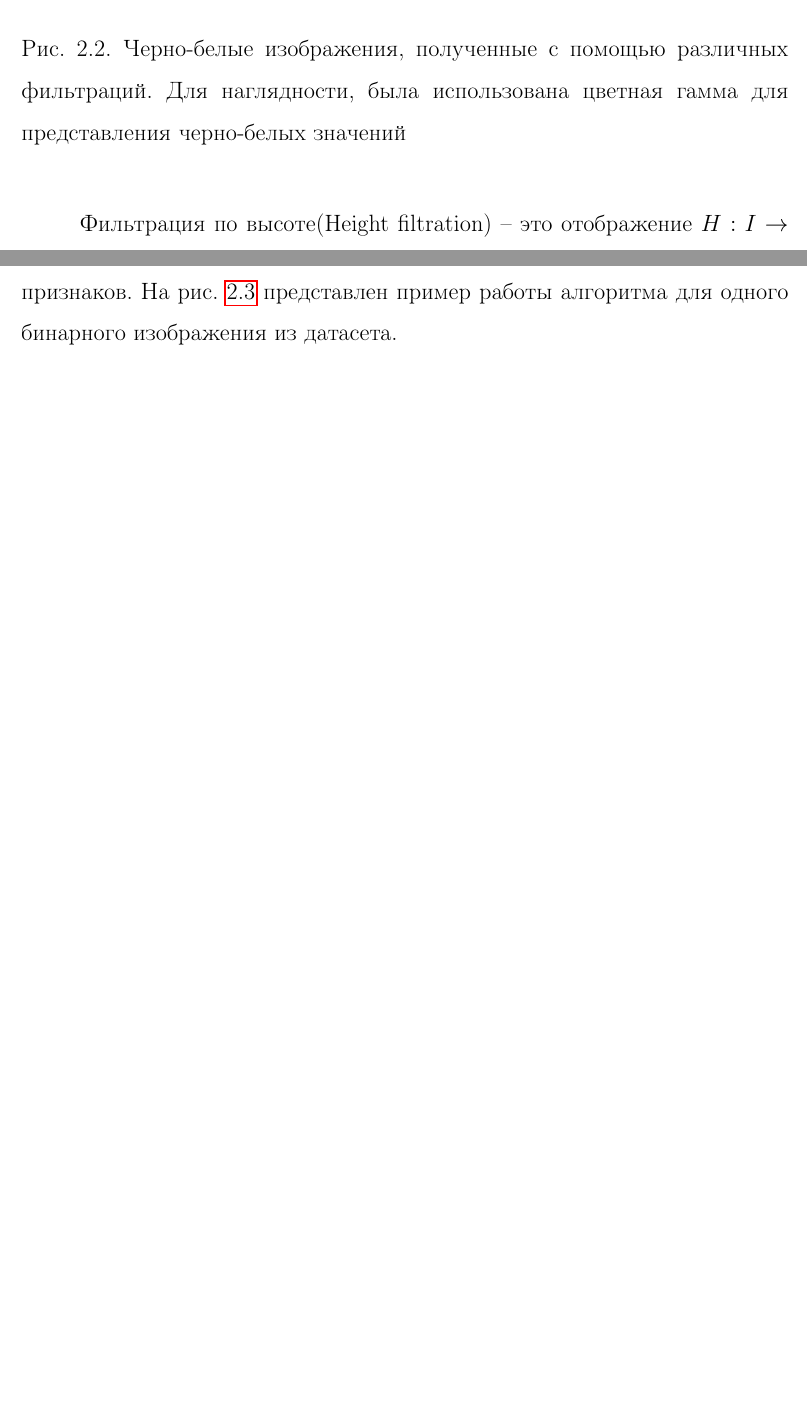
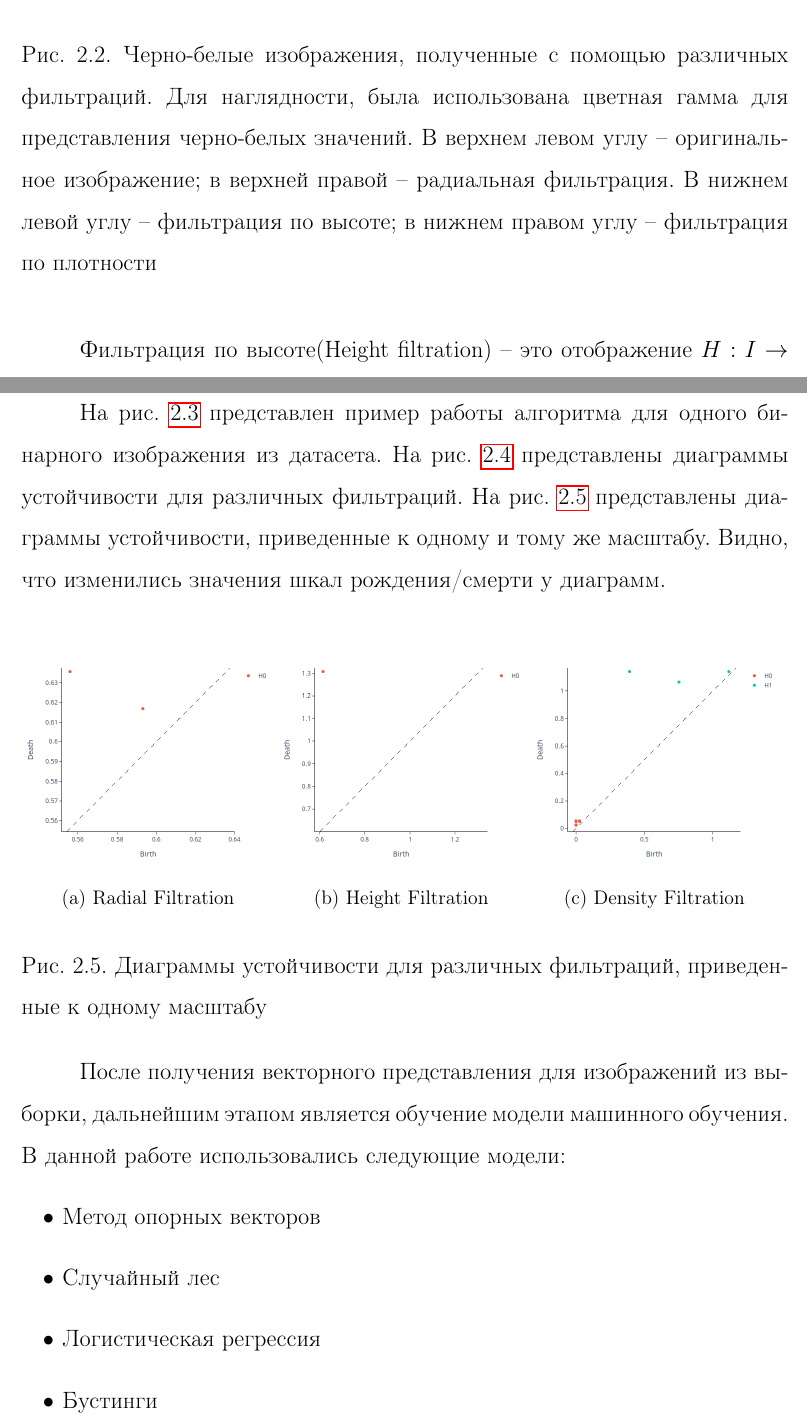
Before and after one commit to Snopoff/Bachelor-Thesis, a LaTeX thesis (ba-thesis.tex, which reads practice/classification.tex): two parts of pages 25 and 27 of 30 before the commit and two parts of pages 25 and 28 of 31 after it, joined at a grey line, cut so that both start at the same text, the shorter picture padded with empty space. Compiled offline with pdfLaTeX.

Commit message:
before leaving hometown

```diff
--- a/practice/classification.tex
+++ b/practice/classification.tex
@@ -38,8 +38,8 @@
 
 \begin{figure}[!htbp]
 	\begin{center}
-		\includegraphics[width=0.5\textwidth]{example-image-a}\\
-		\caption{Черно-белые изображения, полученные с помощью различных фильтраций. Для наглядности, была использована цветная гамма для представления черно-белых значений}
+		\includegraphics[width=0.75\textwidth]{differentFiltrations.png}\\
+		\caption{Черно-белые изображения, полученные с помощью различных фильтраций. Для наглядности, была использована цветная гамма для представления черно-белых значений. В верхнем левом углу -- оригинальное изображение; в верхней правой -- радиальная фильтрация. В нижнем левой углу -- фильтрация по высоте; в нижнем правом углу -- фильтрация по плотности}
 		\label{filtration-comparison}
 	\end{center}
 \end{figure}
@@ -78,4 +77,3 @@ H: p \mapsto
 	\end{center}
 \end{figure}
 
-Далее для каждой из полученных фильтраций вычислялись устойчивые гомологии $0$ и $1$ размерности, а по ним строились диаграммы персистентности, которые далее были приведены к одному и тому же масштабу. В свою же очередь, для каждой диаграммы вычислялись 14 признаков: персистентная энтропия и 13 амплитуд для различных векторных представлений. Таким образом, для одной картинки получалось $17 \times 2 \times 14 = 476$ признаков. На рис. \ref{example} представлен пример работы алгоритма для одного бинарного изображения из датасета.
@@ -81,0 +99,33 @@ H: p \mapsto
+	\label{persistences}
+\end{figure}
+
+ На рис. \ref{example} представлен пример работы алгоритма для одного бинарного изображения из датасета. На рис. \ref{persistences} представлены диаграммы устойчивости для различных фильтраций. На рис. \ref{scaled_persistences} представлены диаграммы устойчивости, приведенные к одному и тому же масштабу. Видно, что изменились значения шкал рождения/смерти у диаграмм.
+
+
+\begin{figure}[!htbp]
+	\begin{subfigure}{.33\textwidth}
+		\centering
+		\includegraphics[width=\linewidth]{scaled_radial_persistence.png}\\
+		\caption{Radial Filtration}
+	\end{subfigure}%
+	\begin{subfigure}{.33\textwidth}
+		\centering
+		\includegraphics[width=\linewidth]{scaled_height_persistence.png}\\
+		\caption{Height Filtration}
+	\end{subfigure}%
+	\begin{subfigure}{.33\textwidth}
+		\centering
+		\includegraphics[width=\linewidth]{scaled_density_persistence.png}\\
+		\caption{Density Filtration}
+	\end{subfigure}%
+	\caption{Диаграммы устойчивости для различных фильтраций, приведенные к одному масштабу}
+	\label{scaled_persistences}
+\end{figure}
+
+После получения векторного представления для изображений из выборки, дальнейшим этапом является обучение модели машинного обучения. В данной работе использовались следующие модели:
+\begin{itemize}
+	\item Метод опорных векторов
+	\item Случайный лес
+	\item Логистическая регрессия
+	\item Бустинги
+\end{itemize}
```
Also changed, not shown: ba-thesis.pdf, images/density_persistence.png (added), images/differentFiltrations.png (added), images/disengagement1.jpg (deleted), images/disengagement2.jpg (deleted), images/disengagement3.jpg (deleted), images/disengagement4.jpg (deleted), images/disengagement5.jpg (deleted), images/height_persistence.png (added), images/radial_persistence.png (added), images/scaled_density_persistence.png (added), images/scaled_height_persistence.png (added), images/scaled_radial_persistence.png (added), practice/classification.tex (20 more changed lines).
